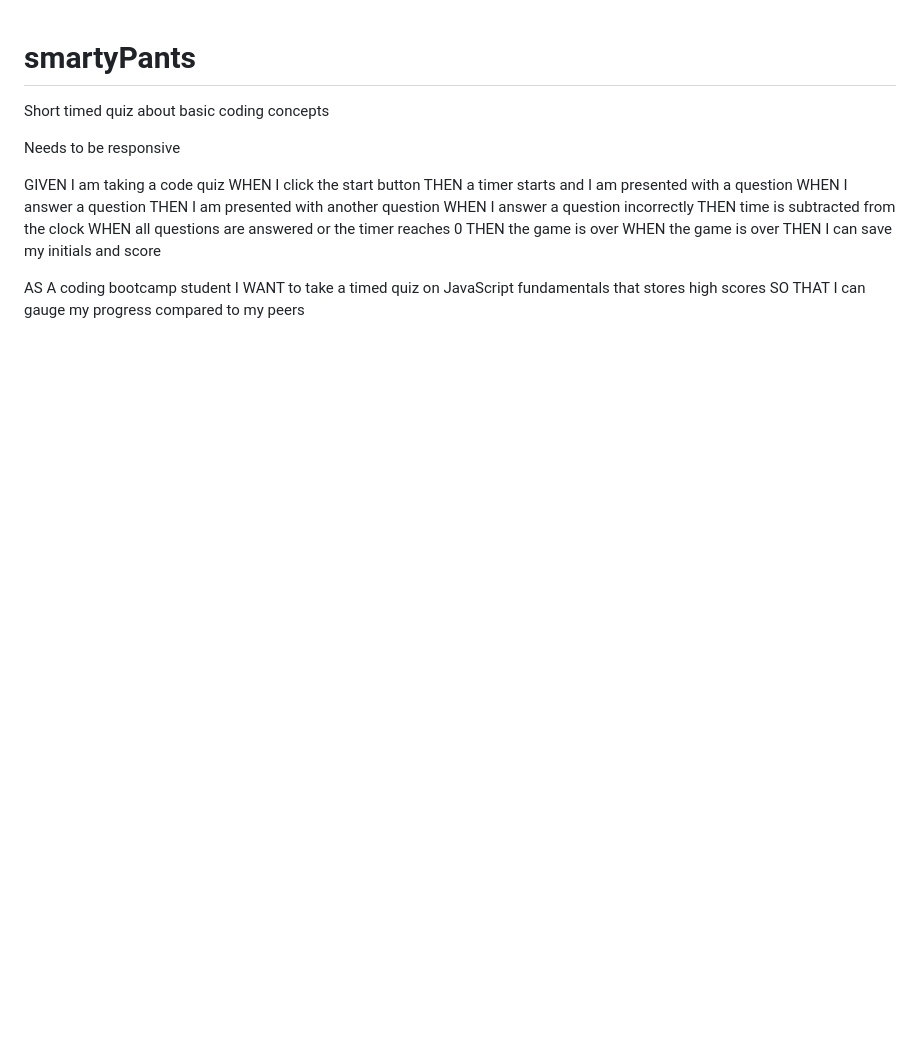
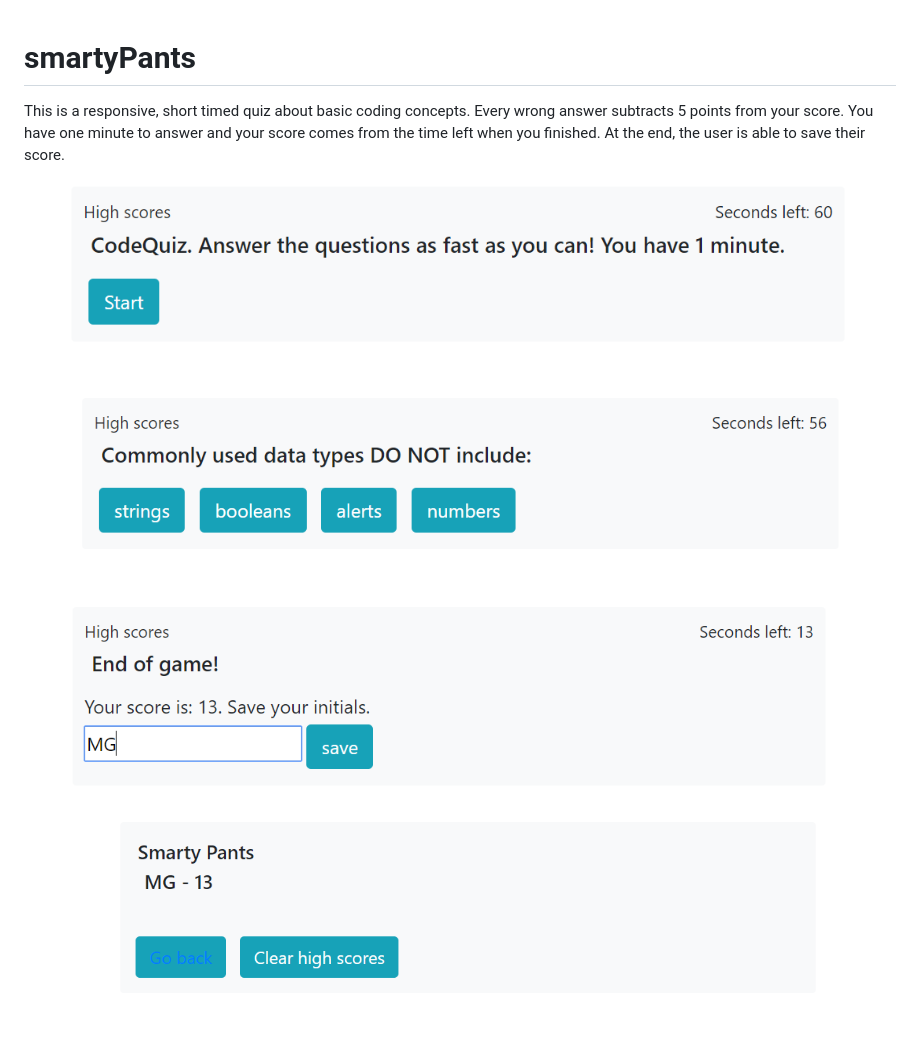
Before and after one commit to tantatinta/smartyPants, a Markdown page: README.md, the part around the change. Drawn GitHub-style; pictures changed too: assets/img/index-end.PNG (added), assets/img/index-first.PNG (added), assets/img/index-second.PNG (added); blank space fills up the shorter version.

Commit message:
Game ready for deployment!

```diff
--- a/README.md
+++ b/README.md
@@ -1,23 +1,9 @@
 # smartyPants
-Short timed quiz about basic coding concepts
 
-Needs to be responsive
+This is a responsive, short timed quiz about basic coding concepts. Every wrong answer subtracts 5 points from your score. You have one minute to answer and your score comes from the time left when you finished.
+At the end, the user is able to save their score.
 
-
-
-GIVEN I am taking a code quiz
-WHEN I click the start button
-THEN a timer starts and I am presented with a question
-WHEN I answer a question
-THEN I am presented with another question
-WHEN I answer a question incorrectly
-THEN time is subtracted from the clock
-WHEN all questions are answered or the timer reaches 0
-THEN the game is over
-WHEN the game is over
-THEN I can save my initials and score
-
-
-AS A coding bootcamp student
-I WANT to take a timed quiz on JavaScript fundamentals that stores high scores
-SO THAT I can gauge my progress compared to my peers
+![SmartyPants_Game_Landing](./assets/img/index-first.PNG)
+![SmartyPants_Game_Count-down](./assets/img/index-second.PNG)
+![SmartyPants_Game_End](./assets/img/index-end.PNG)
+![SmartyPants_Game_Save-Initials](./assets/img/savedInitials.PNG)
```
Also changed, not shown: 5 other files.
